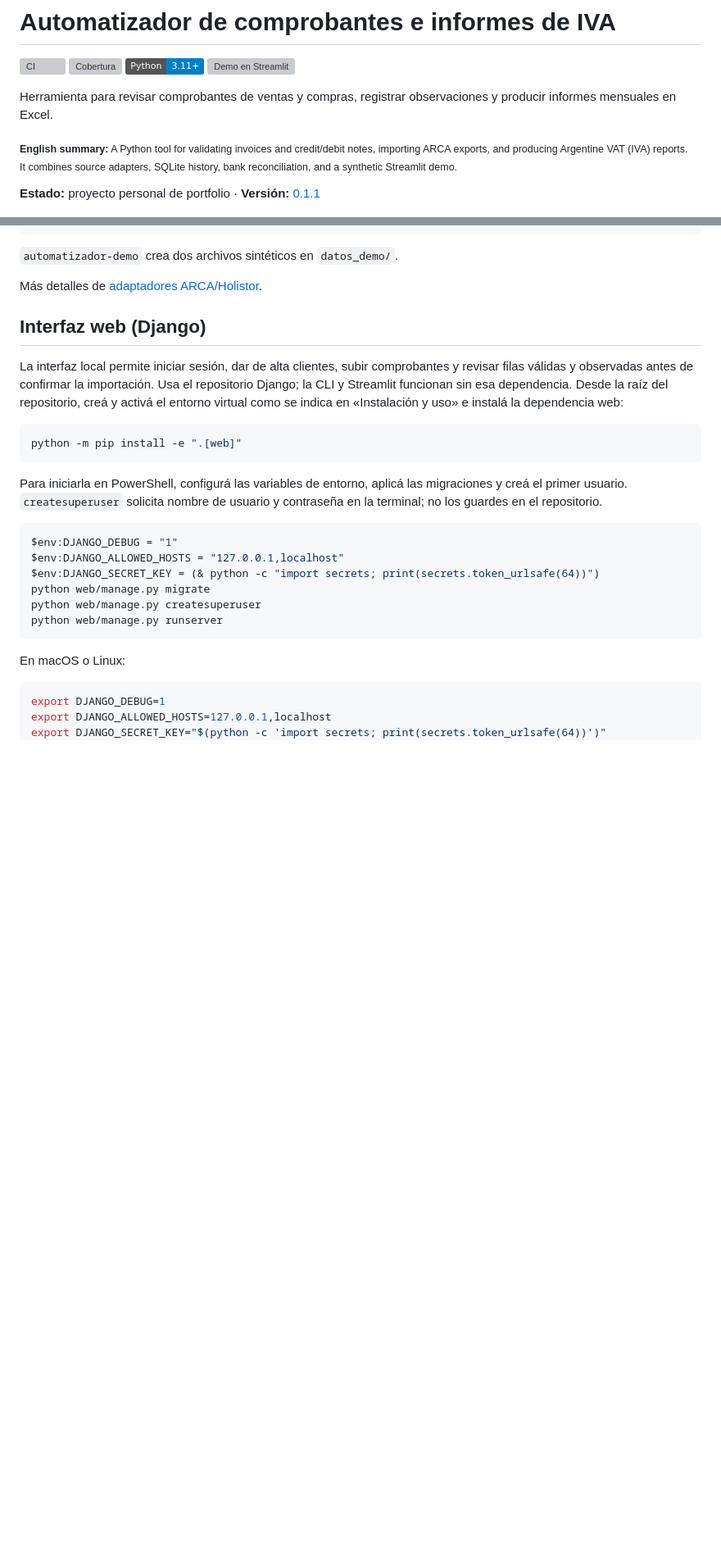
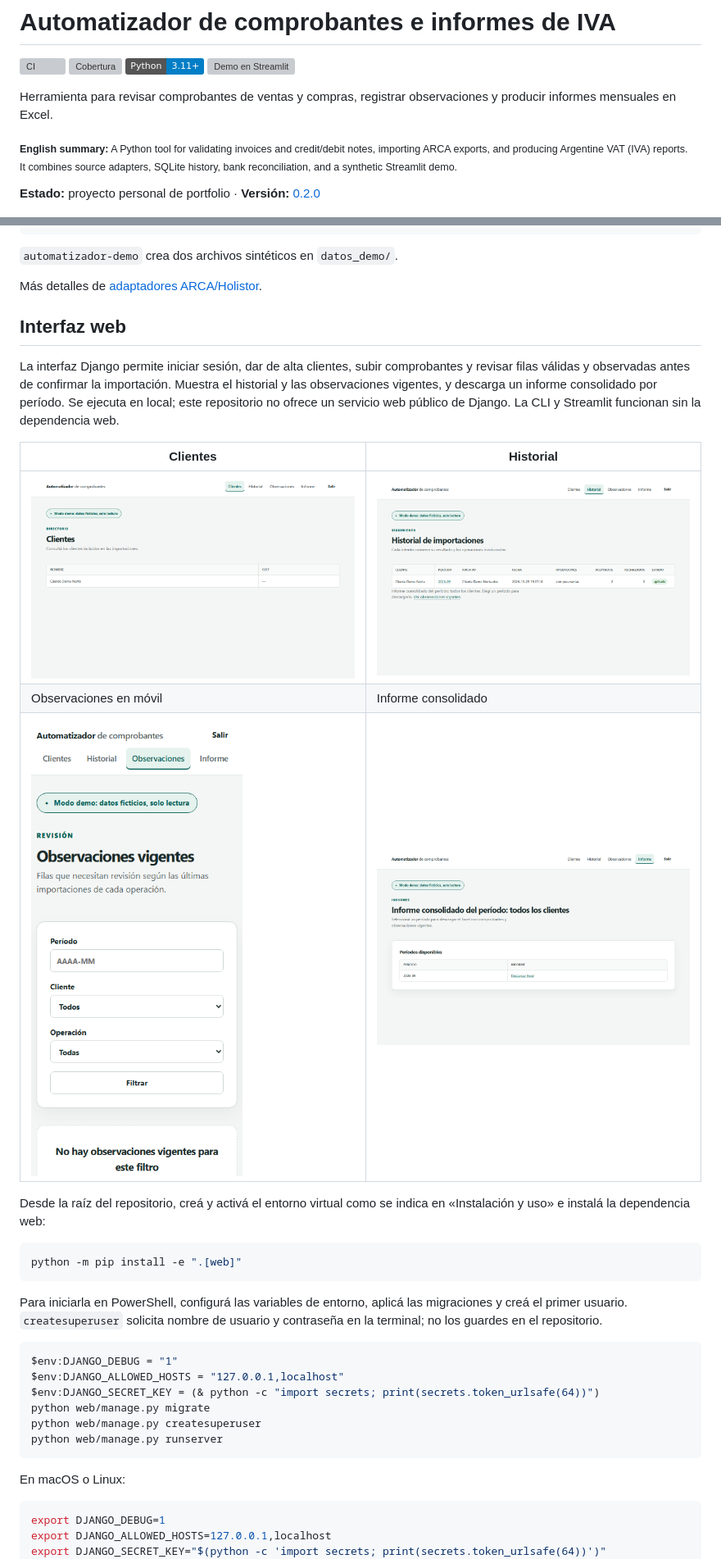
Before and after one commit to SantinelliGabriel/automatizador-reportes, a Markdown page: README.md, 2 parts joined by grey strips. Shown at 82% size. Drawn GitHub-style; pictures changed too: docs/images/web-clientes.png (added), docs/images/web-historial.png (added), docs/images/web-informe.png (added); badges without logos; blank space fills up the shorter version; grey boxes are pictures that could not be loaded.

Commit message:
Documenta la interfaz web con capturas sintéticas

````diff
--- a/README.md
+++ b/README.md
@@ -6,7 +6,7 @@ Herramienta para revisar comprobantes de ventas y compras, registrar observacion
 
 <sub><strong>English summary:</strong> A Python tool for validating invoices and credit/debit notes, importing ARCA exports, and producing Argentine VAT (IVA) reports.<br>It combines source adapters, SQLite history, bank reconciliation, and a synthetic Streamlit demo.</sub>
 
-**Estado:** proyecto personal de portfolio · **Versión:** [0.1.1](CHANGELOG.md)
+**Estado:** proyecto personal de portfolio · **Versión:** [0.2.0](CHANGELOG.md)
 
 ![Recorrido de la demo sintética y el informe Excel generado](docs/images/flujo-demo.gif)
 
@@ -91,9 +91,17 @@ automatizador \
 
 Más detalles de [adaptadores ARCA/Holistor](docs/adaptadores.md).
 
-## Interfaz web (Django)
+## Interfaz web
 
-La interfaz local permite iniciar sesión, dar de alta clientes, subir comprobantes y revisar filas válidas y observadas antes de confirmar la importación. Usa el repositorio Django; la CLI y Streamlit funcionan sin esa dependencia. Desde la raíz del repositorio, creá y activá el entorno virtual como se indica en «Instalación y uso» e instalá la dependencia web:
+La interfaz Django permite iniciar sesión, dar de alta clientes, subir comprobantes y revisar filas válidas y observadas antes de confirmar la importación. Muestra el historial y las observaciones vigentes, y descarga un informe consolidado por período. Se ejecuta en local; este repositorio no ofrece un servicio web público de Django. La CLI y Streamlit funcionan sin la dependencia web.
+
+| Clientes | Historial |
+| --- | --- |
+| ![Clientes ficticios en la web](docs/images/web-clientes.png) | ![Historial de importaciones sintéticas](docs/images/web-historial.png) |
+| Observaciones en móvil | Informe consolidado |
+| ![Observaciones vigentes en móvil](docs/images/web-observaciones-movil.png) | ![Página de descarga del informe](docs/images/web-informe.png) |
+
+Desde la raíz del repositorio, creá y activá el entorno virtual como se indica en «Instalación y uso» e instalá la dependencia web:
 
 ```bash
 python -m pip install -e ".[web]"
````
Also changed, not shown: other parts of README.md (+2 -2 lines).
